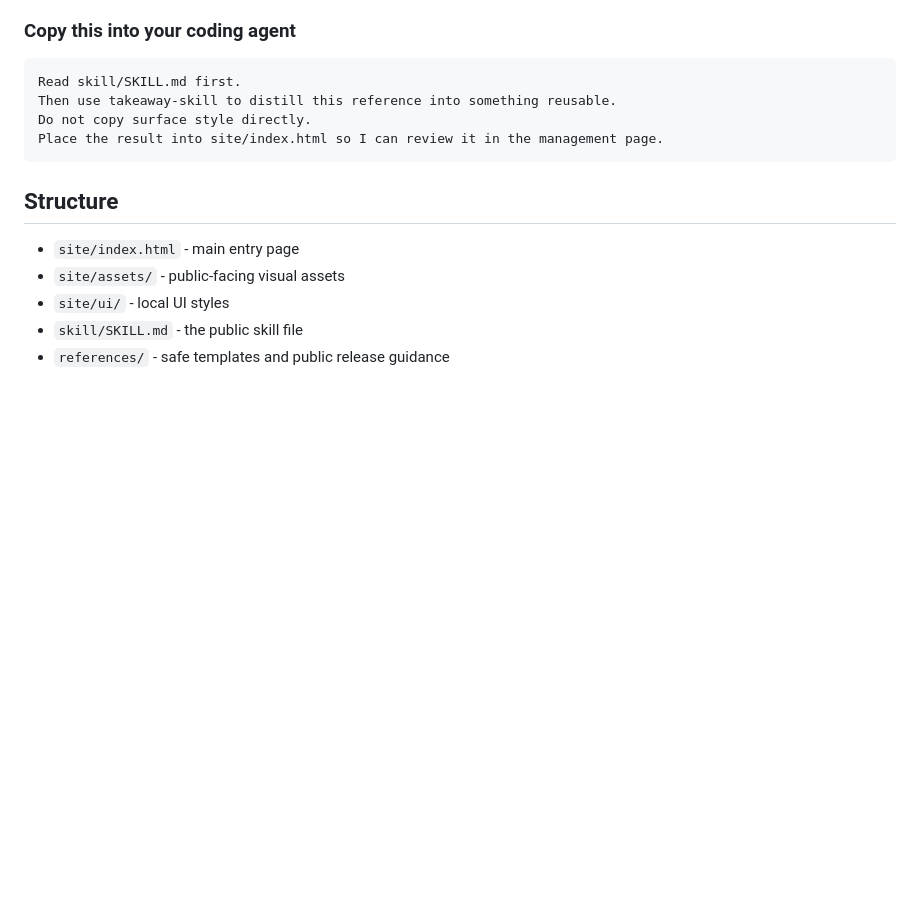
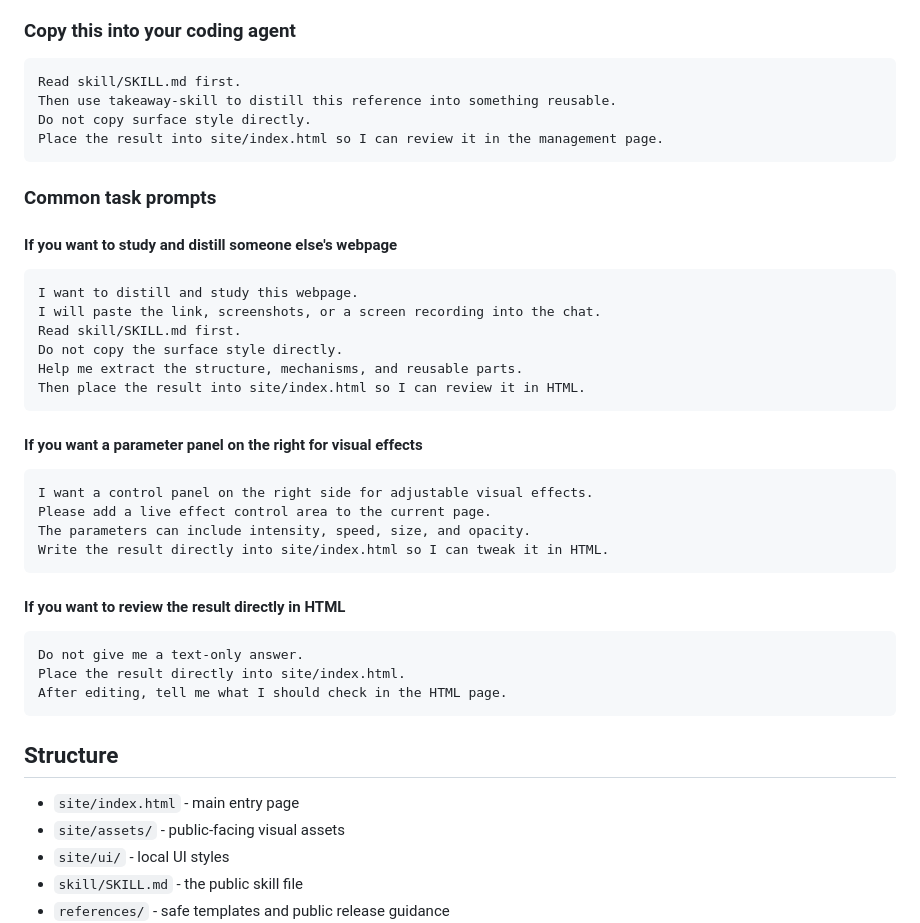
Before and after one commit to julilaoshi/takeaway-skill, a Markdown page: README.md, the part around the change. Drawn GitHub-style; blank space fills up the shorter version.

Commit message:
Add practical install prompts

````diff
--- a/README.md
+++ b/README.md
@@ -117,6 +117,36 @@ Do not copy surface style directly.
 Place the result into site/index.html so I can review it in the management page.
 ```
 
+### Common task prompts
+
+#### If you want to study and distill someone else's webpage
+
+```text
+I want to distill and study this webpage.
+I will paste the link, screenshots, or a screen recording into the chat.
+Read skill/SKILL.md first.
+Do not copy the surface style directly.
+Help me extract the structure, mechanisms, and reusable parts.
+Then place the result into site/index.html so I can review it in HTML.
+```
+
+#### If you want a parameter panel on the right for visual effects
+
+```text
+I want a control panel on the right side for adjustable visual effects.
+Please add a live effect control area to the current page.
+The parameters can include intensity, speed, size, and opacity.
+Write the result directly into site/index.html so I can tweak it in HTML.
+```
+
+#### If you want to review the result directly in HTML
+
+```text
+Do not give me a text-only answer.
+Place the result directly into site/index.html.
+After editing, tell me what I should check in the HTML page.
+```
+
 ## Structure
 
 - `site/index.html` - main entry page
````
Also changed, not shown: README.zh-CN.md (+29 -0 lines).
